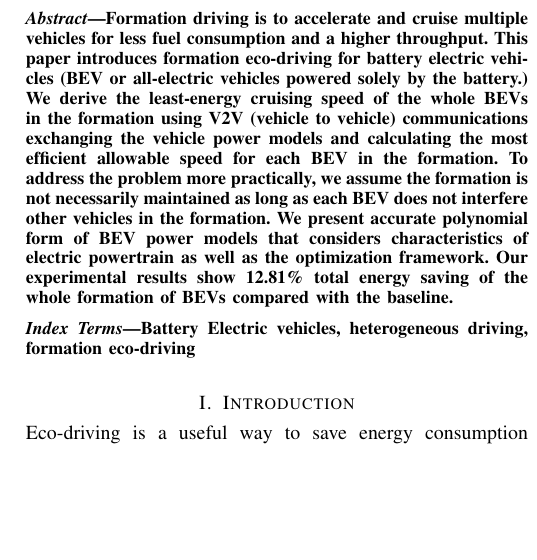
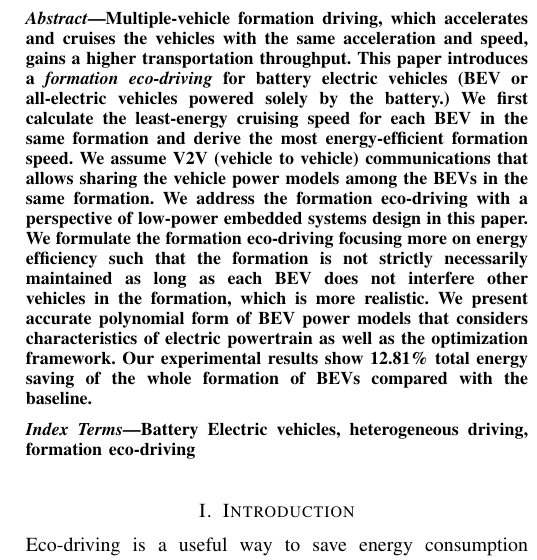
Before and after one commit to donkyu/DandT-Formation-Driving, a LaTeX paper (Heterogeneous_driving.tex): part of one column of page 1 of 4, cut at the place of the change, the shorter picture padded with empty space. Compiled offline with pdfLaTeX.

Commit message:
Revised Abstract

```diff
--- a/Heterogeneous_driving.tex
+++ b/Heterogeneous_driving.tex
@@ -45,9 +45,9 @@ Direct questions and comments about this article to Naehyuck Chang (naehyuck@cad
 \maketitle
 
 \begin{abstract}
-Formation driving is to accelerate and cruise multiple vehicles for less fuel consumption and a higher throughput. This paper introduces formation eco-driving for battery electric vehicles (BEV or all-electric vehicles powered solely by the battery.) We derive the least-energy cruising speed of the whole BEVs in the formation using V2V (vehicle to vehicle) communications exchanging the vehicle power models and calculating the most efficient allowable speed for each BEV in the formation.
-%We define the most efficient driving that achieves the least energy-delay product. The energy-delay product optimization allows us to consider both energy and throughput at the same time as a single metric.
-To address the problem more practically, we assume the formation is not necessarily maintained as long as each BEV does not interfere other vehicles in the formation. We present accurate polynomial form of BEV power models that considers characteristics of electric powertrain as well as the optimization framework. Our experimental results show 12.81\% total energy saving of the whole formation of BEVs compared with the baseline.
+Multiple-vehicle formation driving, which accelerates and cruises the vehicles with the same acceleration and speed, gains a higher transportation throughput. This paper introduces a \textit{formation eco-driving} for battery electric vehicles (BEV or all-electric vehicles powered solely by the battery.) We first calculate the least-energy cruising speed for each BEV in the same formation and derive the most energy-efficient formation speed. We assume V2V (vehicle to vehicle) communications that allows sharing the vehicle power models among the BEVs in the same formation. We address the formation eco-driving with a perspective of low-power embedded systems design in this paper.
+
+We formulate the formation eco-driving focusing more on energy efficiency such that the formation is not strictly necessarily maintained as long as each BEV does not interfere other vehicles in the formation, which is more realistic. We present accurate polynomial form of BEV power models that considers characteristics of electric powertrain as well as the optimization framework. Our experimental results show 12.81\% total energy saving of the whole formation of BEVs compared with the baseline.
 \end{abstract}
 
 \begin{IEEEkeywords}
```
Also changed, not shown: Heterogeneous_driving.pdf, 3 other files.
